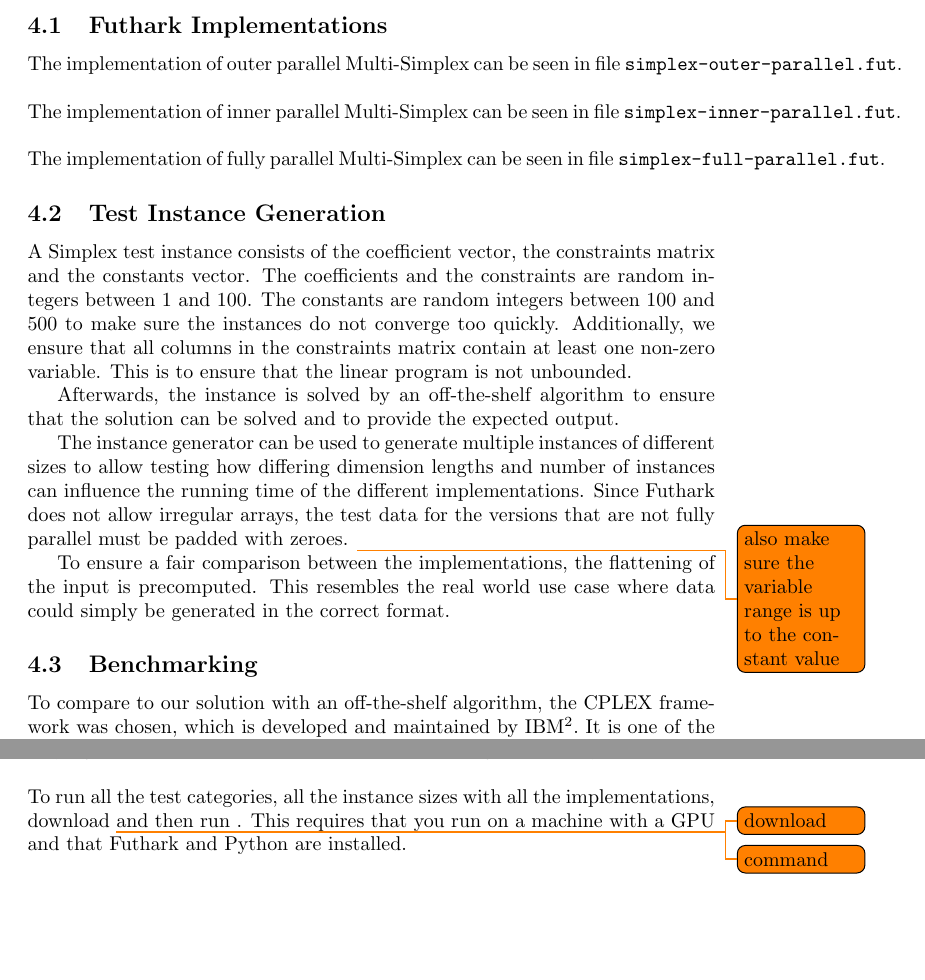
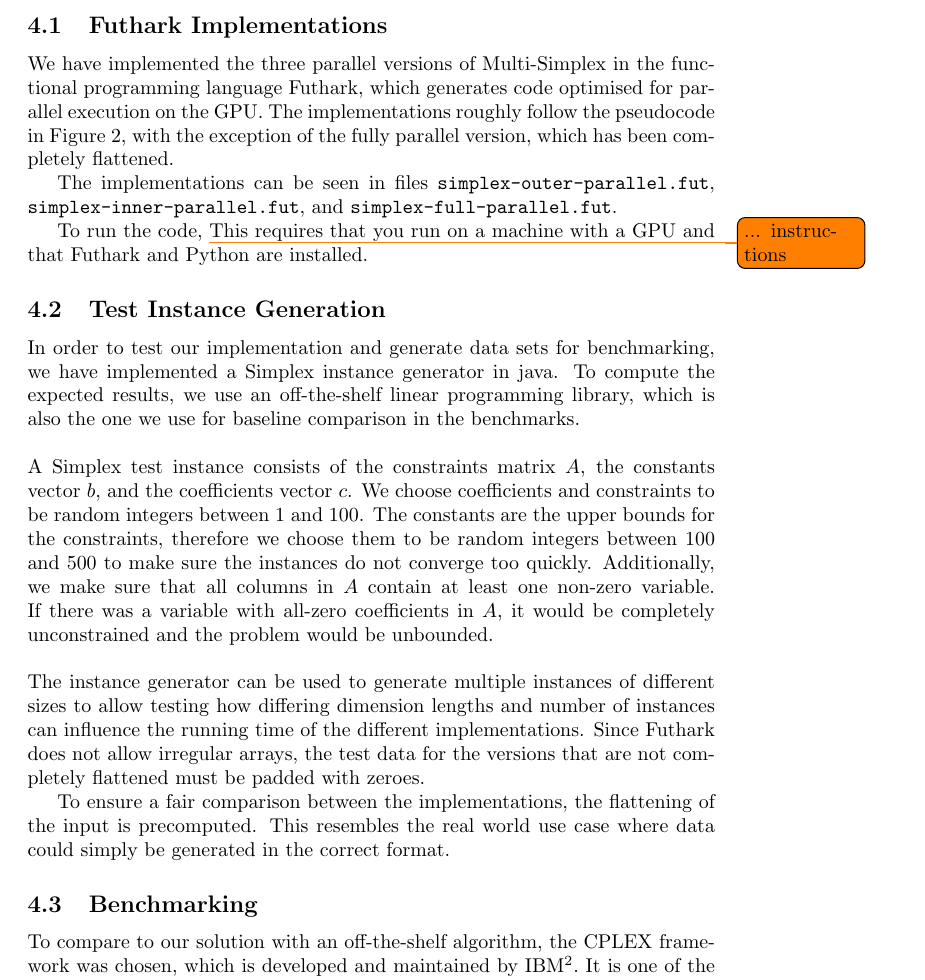
Before and after one commit to anders-wind/GPU-Simplex, a LaTeX document (Doc/report.tex, which reads Doc/implementation.tex): two parts of pages 9 and 10 of 14 before the commit and part of page 9 of 14 after it, the two joined at a grey line, cut so that both start at the same text, the shorter picture padded with empty space. Compiled offline with pdfLaTeX.

Commit message:
some reformulations in implementation part

```diff
--- a/Doc/implementation.tex
+++ b/Doc/implementation.tex
@@ -5,19 +5,18 @@ This section contains a description of our implementation of parallel Multi-Simp
 
 \subsection{Futhark Implementations}
-The implementation of outer parallel Multi-Simplex can be seen in file \texttt{simplex-outer-parallel.fut}.
+We have implemented the three parallel versions of Multi-Simplex in the functional programming language Futhark, which generates code optimised for parallel execution on the GPU. The implementations roughly follow the pseudocode in Figure \ref{code:multi-simplex}, with the exception of the fully parallel version, which has been completely flattened.
 
-\newpar
-The implementation of inner parallel Multi-Simplex can be seen in file \texttt{simplex-inner-parallel.fut}.
+The implementations can be seen in files \texttt{simplex-outer-parallel.fut}, \texttt{simplex-inner-parallel.fut}, and \texttt{simplex-full-parallel.fut}.
 
-\newpar
-The implementation of fully parallel Multi-Simplex can be seen in file \texttt{simplex-full-parallel.fut}.
+To run the code, \todo{... instructions} This requires that you run on a machine with a GPU and that Futhark and Python are installed.
 
 \subsection{Test Instance Generation}
-A Simplex test instance consists of the coefficient vector, the constraints matrix and the constants vector. The coefficients and the constraints are random integers between 1 and 100. The constants are random integers between 100 and 500 to make sure the instances do not converge too quickly. Additionally, we ensure that all columns in the constraints matrix contain at least one non-zero variable. This is to ensure that the linear program is not unbounded.
+In order to test our implementation and generate data sets for benchmarking, we have implemented a Simplex instance generator in java. To compute the expected results, we use an off-the-shelf linear programming library, which is also the one we use for baseline comparison in the benchmarks.
 
-Afterwards, the instance is solved by an off-the-shelf algorithm to ensure that the solution can be solved and to provide the expected output.
+\newpar A Simplex test instance consists of the constraints matrix $A$, the constants vector $b$, and the coefficients vector $c$.
+We choose coefficients and constraints to be random integers between 1 and 100. The constants are the upper bounds for the constraints, therefore we choose them to be random integers between 100 and 500 to make sure the instances do not converge too quickly. Additionally, we make sure that all columns in $A$ contain at least one non-zero variable. If there was a variable with all-zero coefficients in $A$, it would be completely unconstrained and the problem would be unbounded.
 
-The instance generator can be used to generate multiple instances of different sizes to allow testing how differing dimension lengths and number of instances can influence the running time of the different implementations. Since Futhark does not allow irregular arrays, the test data for the versions that are not fully parallel must be padded with zeroes. \todo{also make sure the variable range is up to the constant value}
+\newpar The instance generator can be used to generate multiple instances of different sizes to allow testing how differing dimension lengths and number of instances can influence the running time of the different implementations. Since Futhark does not allow irregular arrays, the test data for the versions that are not completely flattened must be padded with zeroes.
 
 To ensure a fair comparison between the implementations, the flattening of the input is precomputed. This resembles the real world use case where data could simply be generated in the correct format.
 
@@ -28,5 +27,3 @@ We tested the GPU implementations on a CentOS 7 Server with an Intel E5-4660 V4
 implementation were tested on a Ubuntu 14.04 machine with 8 GB memory and an Intel i5-4200U, due to the fact that we did not have permission to install CPLEX on the server.
 
 \newpar We have chosen to benchmark on four categories of tests which represent instances where different dimensions are the dominant or limited. By doing so, different weaknesses in the implementations can be revealed. First category is one instance where the dimensions of the linear program is large. Second category is many small instances to showcase how well the algorithm handles parallelism across instances. Third category contains many instances of big size to allow for huge parallelism and the fourth category contains many instances of varying size to simulate potential real data which might not always be uniform.
-
-\newpar To run all the test categories, all the instance sizes with all the implementations, download \todo{download} and then run \todo{command}. This requires that you run on a machine with a GPU and that Futhark and Python are installed.
```
Also changed, not shown: Doc/implementation.tex (2 more changed lines).
